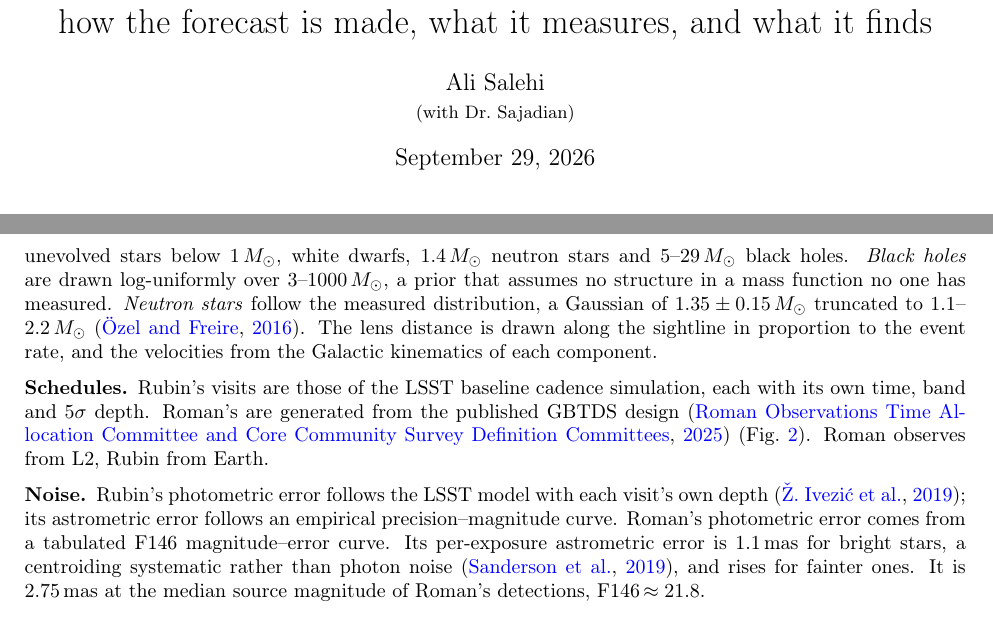
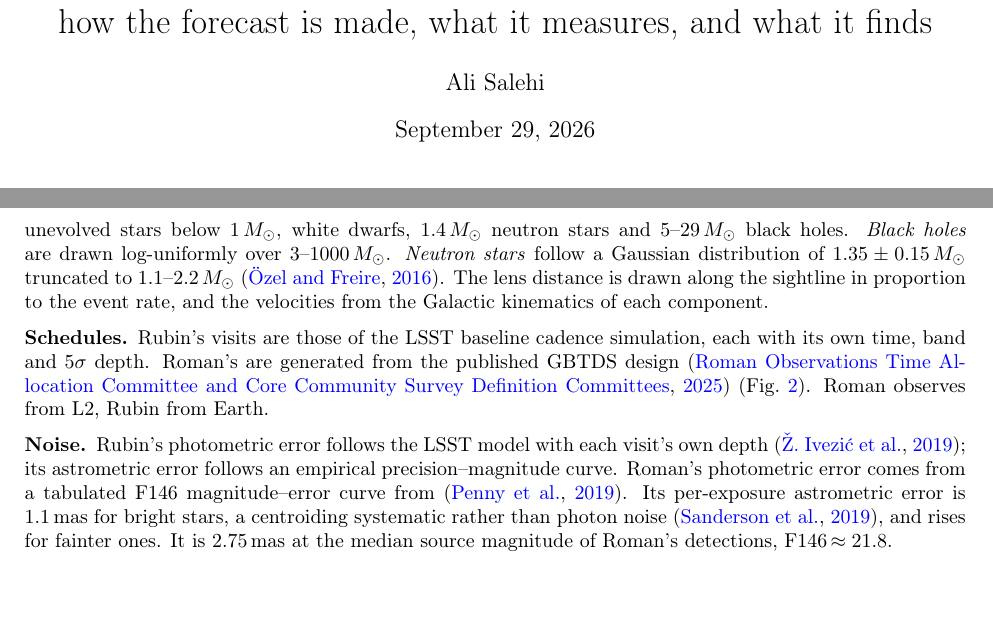
Before and after one commit to iamalisalehi/Roman-Rubin-microlensing, a LaTeX paper (Report/overview/overview_report.tex): two parts of pages 1 and 5 of 34, joined at a grey line, cut so that both start at the same text. Compiled offline with pdfLaTeX.

Commit message:
Overview report: author line, NS/BH prior wording, cite Penny2019 for Roman error curve
Co-Authored-By: Claude Opus 5.5 <noreply@anthropic.com>

```diff
--- a/Report/overview/overview_report.tex
+++ b/Report/overview/overview_report.tex
@@ -80,7 +80,7 @@
 
 \title{Microlensing toward the Galactic bulge with Roman and Rubin:\\
        how the forecast is made, what it measures, and what it finds}
-\author{Ali Salehi \\ \small (with Dr.\ Sajadian)}
+\author{Ali Salehi}
 \date{\today}
 
 \begin{document}
@@ -284,8 +284,7 @@ half turns the simulated sample into statements about the real sky.}
   population of a $\sim\!10$\,Gyr-old bulge: masses drawn from the \citet{Kroupa2001} initial mass
   function and evolved into what remains -- unevolved stars below $1\,\Msun$, white dwarfs,
   $1.4\,\Msun$ neutron stars and $5$--$29\,\Msun$ black holes. \emph{Black holes} are drawn
-  log-uniformly over $3$--$1000\,\Msun$, a prior that assumes no structure in a mass function no one
-  has measured. \emph{Neutron stars} follow the measured distribution, a Gaussian of
+  log-uniformly over $3$--$1000\,\Msun$. \emph{Neutron stars} follow a Gaussian distribution of
   $1.35\pm0.15\,\Msun$ truncated to $1.1$--$2.2\,\Msun$ \citep{OzelFreire2016}. The lens distance is
   drawn along the sightline in proportion to the event rate, and the velocities from the Galactic
   kinematics of each component.
@@ -294,7 +293,7 @@ half turns the simulated sample into statements about the real sky.}
   \citep{ROTAC2025} (Fig.~\ref{fig:timeline}). Roman observes from L2, Rubin from Earth.
 \item[Noise.] Rubin's photometric error follows the LSST model with each visit's own depth
   \citep{Ivezic2019LSST}; its astrometric error follows an empirical precision--magnitude curve.
-  Roman's photometric error comes from a tabulated F146 magnitude--error curve. Its per-exposure
+  Roman's photometric error comes from a tabulated F146 magnitude--error curve from \citep{Penny2019}. Its per-exposure
   astrometric error is $1.1$\,mas for bright stars, a centroiding systematic rather than photon noise
   \citep{Sanderson2019WFIRSTastrometry}, and rises for fainter ones. It is $2.75$\,mas at the median
   source magnitude of Roman's detections, F146\,$\approx21.8$.
```
